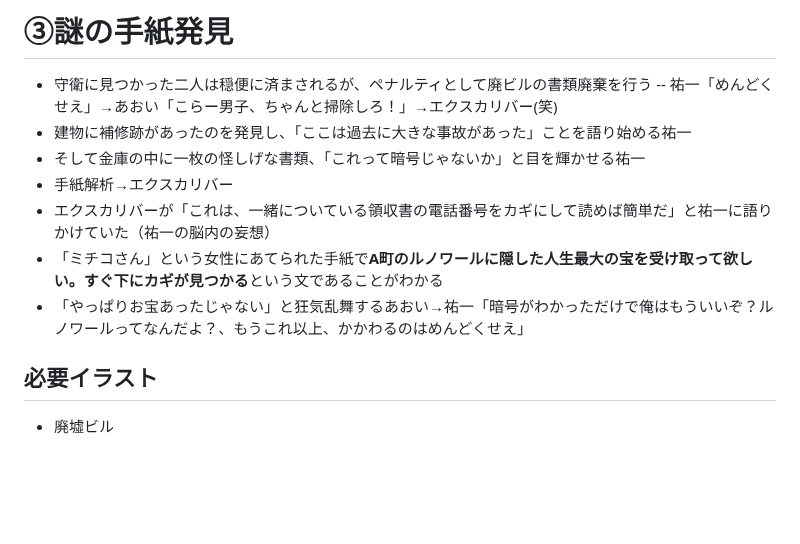
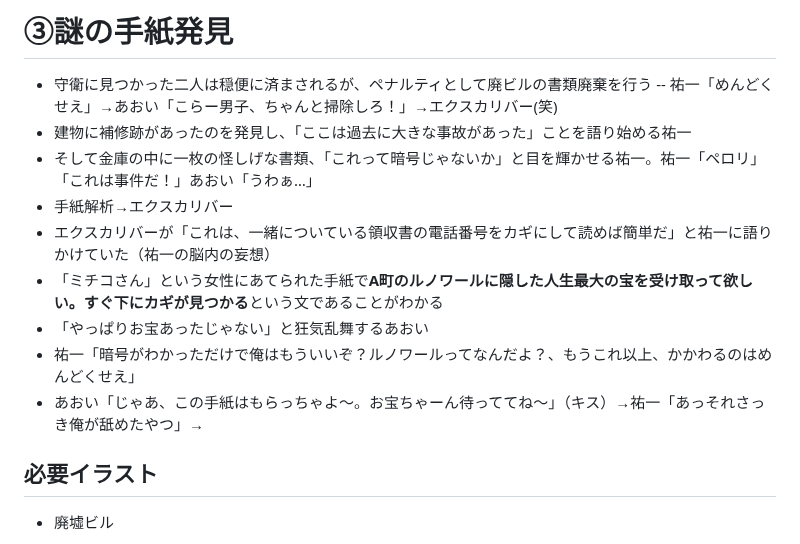
Before and after one commit to KoharuGenius/DontCallMeYuYu, a Markdown page: story.md, the part around the change. Rendered like a GitHub page; blank space fills up the shorter version.

```diff
--- a/story.md
+++ b/story.md
@@ -32,11 +32,13 @@
 - 守衛に見つかった二人は穏便に済まされるが、ペナルティとして廃ビルの書類廃棄を行う
 -- 祐一「めんどくせえ」→あおい「こらー男子、ちゃんと掃除しろ！」→エクスカリバー(笑)
 - 建物に補修跡があったのを発見し、「ここは過去に大きな事故があった」ことを語り始める祐一
-- そして金庫の中に一枚の怪しげな書類、「これって暗号じゃないか」と目を輝かせる祐一
+- そして金庫の中に一枚の怪しげな書類、「これって暗号じゃないか」と目を輝かせる祐一。祐一「ペロリ」「これは事件だ！」あおい「うわぁ…」
 - 手紙解析→エクスカリバー
 - エクスカリバーが「これは、一緒についている領収書の電話番号をカギにして読めば簡単だ」と祐一に語りかけていた（祐一の脳内の妄想）
 - 「ミチコさん」という女性にあてられた手紙で**A町のルノワールに隠した人生最大の宝を受け取って欲しい。すぐ下にカギが見つかる**という文であることがわかる
-- 「やっぱりお宝あったじゃない」と狂気乱舞するあおい→祐一「暗号がわかっただけで俺はもういいぞ？ルノワールってなんだよ？、もうこれ以上、かかわるのはめんどくせえ」
+- 「やっぱりお宝あったじゃない」と狂気乱舞するあおい
+- 祐一「暗号がわかっただけで俺はもういいぞ？ルノワールってなんだよ？、もうこれ以上、かかわるのはめんどくせえ」
+- あおい「じゃあ、この手紙はもらっちゃよ〜。お宝ちゃーん待っててね〜」（キス）→祐一「あっそれさっき俺が舐めたやつ」→
 ## 必要イラスト
 - 廃墟ビル
 ## 選択イベント
```
